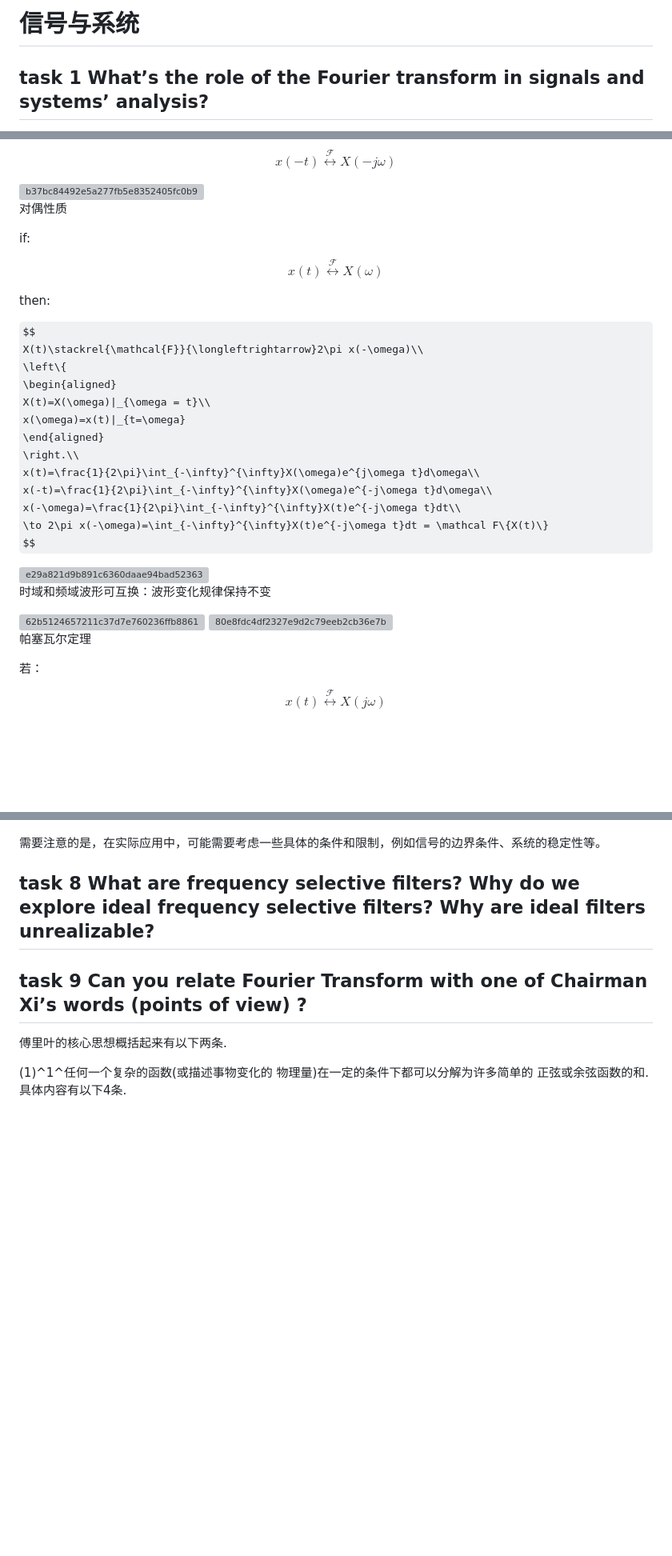
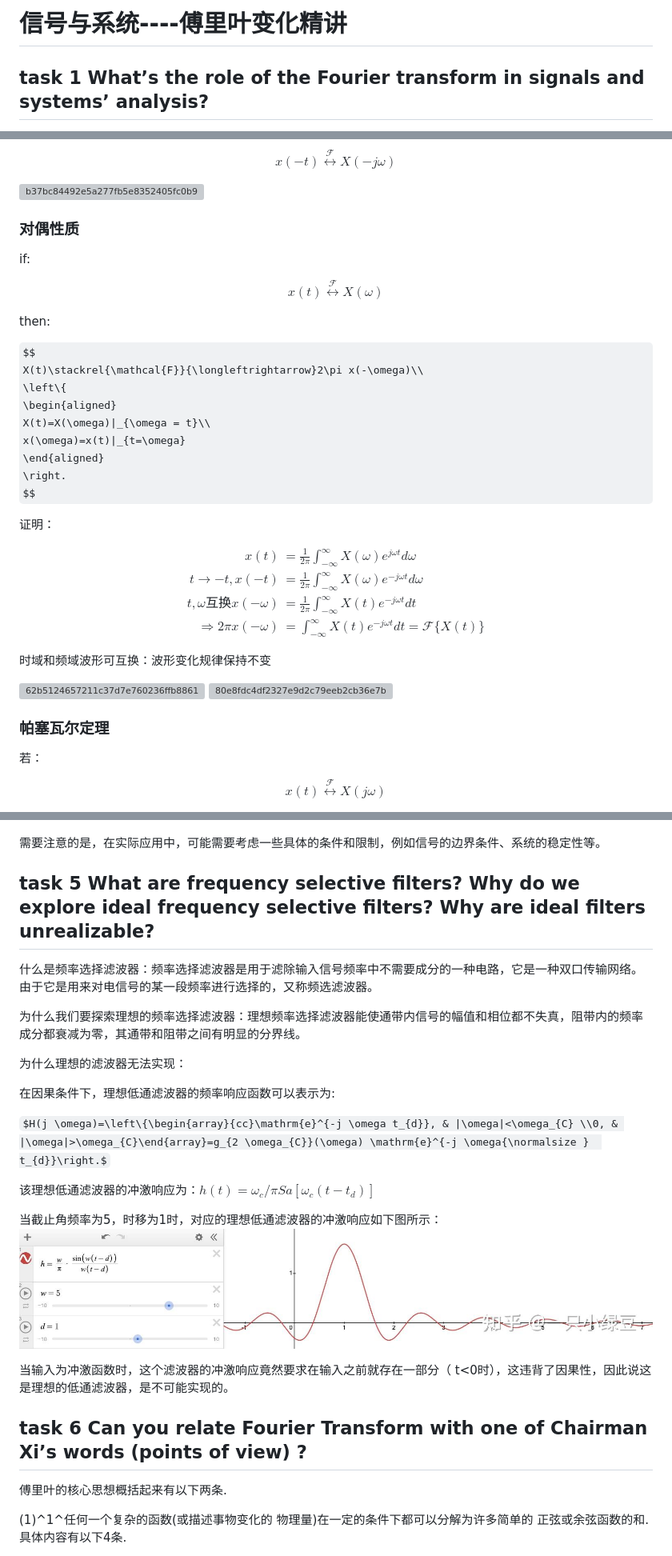
Before and after one commit to sanchuanhehe/SSflippedclass, a Markdown page: Signalsandsystems.md, 3 parts joined by grey strips. Shown: that part at 80% size. Rendered like a GitHub page; pictures changed too: assets/v2-3831ff5969bbaa9de7cc62ca50d2ac08_r.jpg (added); some formulas as TeX source; blank space fills up the shorter version; grey boxes are pictures that could not be loaded.

Commit message:
Changes to be committed: 	modified:   Signalsandsystems.html 	modified:   Signalsandsystems.md 	new file:   assets/v2-3831ff5969bbaa9de7cc62ca50d2ac08_r.jpg

```diff
--- a/Signalsandsystems.md
+++ b/Signalsandsystems.md
@@ -1,4 +1,4 @@
-# 信号与系统
+# 信号与系统----傅里叶变化精讲
 
 ## task 1 What’s the role of the Fourier transform in signals and systems’ analysis?
 
@@ -269,7 +273,7 @@ $$
 
 <img src=".\assets\b37bc84492e5a277fb5e8352405fc0b9.png" alt="b37bc84492e5a277fb5e8352405fc0b9" />
 
-对偶性质
+### 对偶性质
 
 if:
 
@@ -286,16 +290,19 @@ X(t)\stackrel{\mathcal{F}}{\longleftrightarrow}2\pi x(-\omega)\\
     X(t)=X(\omega)|_{\omega = t}\\
     x(\omega)=x(t)|_{t=\omega}
 \end{aligned}
-\right.\\
-x(t)=\frac{1}{2\pi}\int_{-\infty}^{\infty}X(\omega)e^{j\omega t}d\omega\\
-x(-t)=\frac{1}{2\pi}\int_{-\infty}^{\infty}X(\omega)e^{-j\omega t}d\omega\\
-x(-\omega)=\frac{1}{2\pi}\int_{-\infty}^{\infty}X(t)e^{-j\omega t}dt\\
-\to 2\pi x(-\omega)=\int_{-\infty}^{\infty}X(t)e^{-j\omega t}dt = \mathcal F\{X(t)\}
+\right.
 $$
 
+证明：
 
-
-<img src=".\assets\e29a821d9b891c6360daae94bad52363.png" alt="e29a821d9b891c6360daae94bad52363" />
+$$
+\begin{aligned}
+x(t)&=\frac{1}{2\pi}\int_{-\infty}^{\infty}X(\omega)e^{j\omega t}d\omega\\
+t \to - t,x(-t)&=\frac{1}{2\pi}\int_{-\infty}^{\infty}X(\omega)e^{-j\omega t}d\omega\\
+t,\omega \text{互换}x(-\omega)&=\frac{1}{2\pi}\int_{-\infty}^{\infty}X(t)e^{-j\omega t}dt\\
+\Longrightarrow 2\pi x(-\omega)&=\int_{-\infty}^{\infty}X(t)e^{-j\omega t}dt = \mathcal F\{X(t)\}
+\end{aligned}
+$$
 
 时域和频域波形可互换：波形变化规律保持不变
 
@@ -305,7 +312,7 @@ $$
 
 
 
-帕塞瓦尔定理
+### 帕塞瓦尔定理
 
 若：
 
@@ -389,11 +384,25 @@ $$
 
 需要注意的是，在实际应用中，可能需要考虑一些具体的条件和限制，例如信号的边界条件、系统的稳定性等。
 
-## task 8 What are frequency selective filters? Why do we explore ideal frequency selective filters? Why are ideal filters unrealizable?
+## task 5 What are frequency selective filters? Why do we explore ideal frequency selective filters? Why are ideal filters unrealizable?
 
+什么是频率选择滤波器：频率选择滤波器是用于滤除输入信号频率中不需要成分的一种电路，它是一种双口传输网络。 由于它是用来对电信号的某一段频率进行选择的，又称频选滤波器。
 
+为什么我们要探索理想的频率选择滤波器：理想频率选择滤波器能使通带内信号的幅值和相位都不失真，阻带内的频率成分都衰减为零，其通带和阻带之间有明显的分界线。
 
-## task 9 Can you relate Fourier Transform with one of Chairman Xi’s words (points of view) ?
+为什么理想的滤波器无法实现：
+
+在因果条件下，理想低通滤波器的频率响应函数可以表示为:
+
+$H(j \omega)=\left\{\begin{array}{cc}\mathrm{e}^{-j \omega t_{d}}, & |\omega|<\omega_{C} \\0, & |\omega|>\omega_{C}\end{array}=g_{2 \omega_{C}}(\omega) \mathrm{e}^{-j \omega{\normalsize }  t_{d}}\right.$
+
+该理想低通滤波器的冲激响应为：$h(t)=ω_c/π Sa[ω_c (t-t_d)]$
+
+当截止角频率为5，时移为1时，对应的理想低通滤波器的冲激响应如下图所示：![img](./assets/v2-3831ff5969bbaa9de7cc62ca50d2ac08_r.jpg)
+
+当输入为冲激函数时，这个滤波器的冲激响应竟然要求在输入之前就存在一部分（ t<0时），这违背了因果性，因此说这是理想的低通滤波器，是不可能实现的。
+
+## task 6 Can you relate Fourier Transform with one of Chairman Xi’s words (points of view) ?
 
 傅里叶的核心思想概括起来有以下两条.
 
```
Also changed, not shown: other parts of Signalsandsystems.md (+16 -24 lines), 1 other file.
